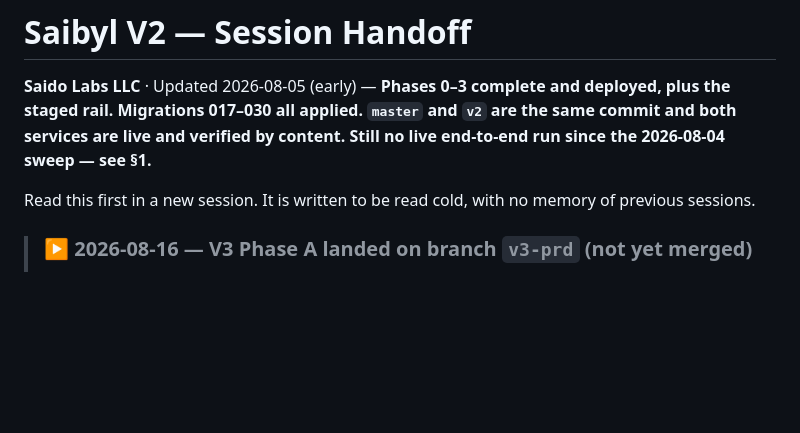
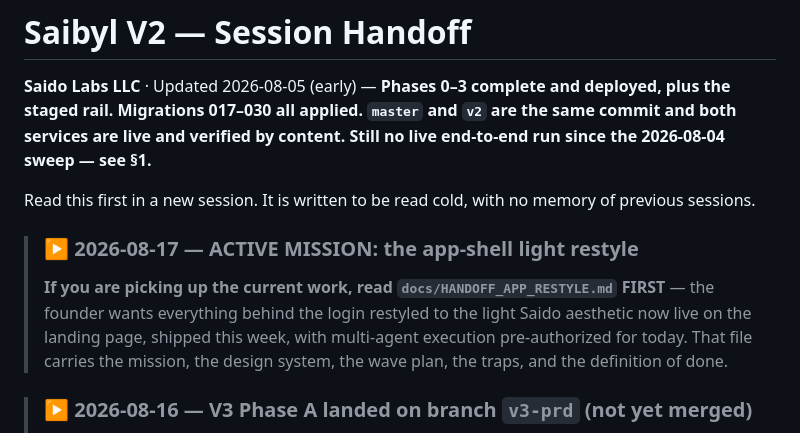
Before and after one commit to Jcapathy/Saibyl, a Markdown page: docs/HANDOFF.md, the part around the change. Drawn GitHub-style; blank space fills up the shorter version.

```diff
--- a/docs/HANDOFF.md
+++ b/docs/HANDOFF.md
@@ -7,6 +7,15 @@ Still no live end-to-end run since the 2026-08-04 sweep — see §1.**
 
 Read this first in a new session. It is written to be read cold, with no memory
 of previous sessions.
+
+> ### ▶ 2026-08-17 — ACTIVE MISSION: the app-shell light restyle
+>
+> **If you are picking up the current work, read `docs/HANDOFF_APP_RESTYLE.md`
+> FIRST** — the founder wants everything behind the login restyled to the
+> light Saido aesthetic now live on the landing page, shipped this week,
+> with multi-agent execution pre-authorized for today. That file carries the
+> mission, the design system, the wave plan, the traps, and the definition
+> of done.
 
 > ### ▶ 2026-08-16 — V3 Phase A landed on branch `v3-prd` (not yet merged)
 >
```
Also changed, not shown: docs/HANDOFF_APP_RESTYLE.md (added, +199 -0 lines).
